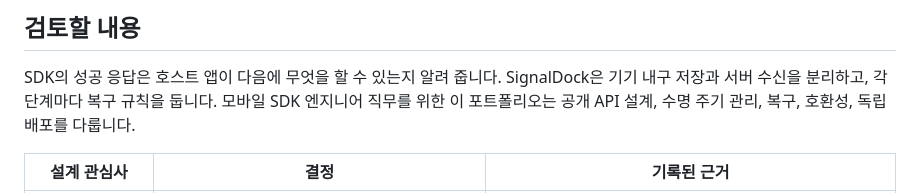
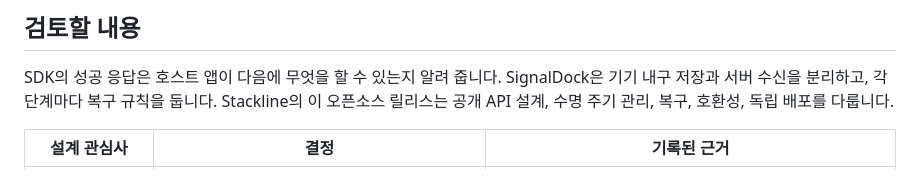
Before and after one commit to HyeokjaeChoi/signaldock, a Markdown page: README.ko.md, the part around the change. Rendered like a GitHub page.

Commit message:
docs: frame SignalDock as a Stackline open-source release

```diff
--- a/README.ko.md
+++ b/README.ko.md
@@ -42,7 +42,7 @@ open docs/architecture/signaldock-onepager.html
 
 SDK의 성공 응답은 호스트 앱이 다음에 무엇을 할 수 있는지 알려 줍니다.
 SignalDock은 기기 내구 저장과 서버 수신을 분리하고, 각 단계마다 복구 규칙을 둡니다.
-모바일 SDK 엔지니어 직무를 위한 이 포트폴리오는 공개 API 설계, 수명 주기 관리, 복구, 호환성, 독립 배포를 다룹니다.
+Stackline의 이 오픈소스 릴리스는 공개 API 설계, 수명 주기 관리, 복구, 호환성, 독립 배포를 다룹니다.
 
 | 설계 관심사 | 결정 | 기록된 근거 |
 | --- | --- | --- |
```
